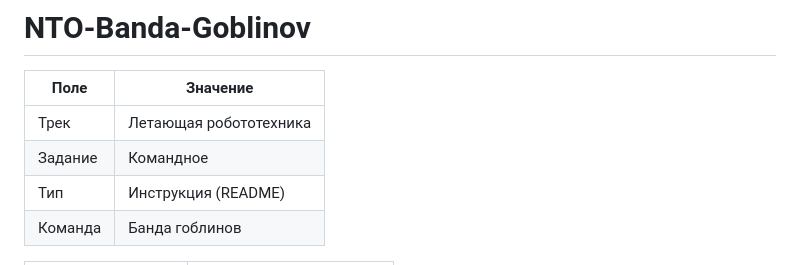
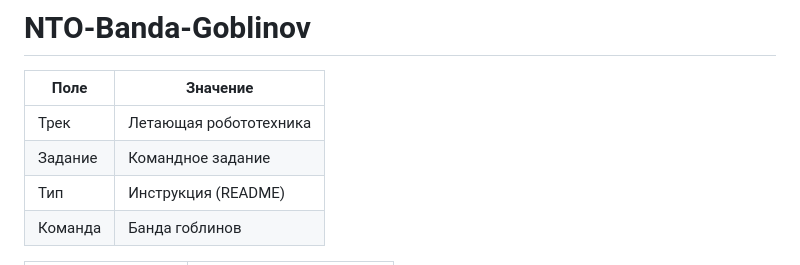
Before and after one commit to krisikas/NTO-Banda-Goblinov, a Markdown page: README.md, the part around the change. GitHub-like rendering.

```diff
--- a/README.md
+++ b/README.md
@@ -3,7 +3,7 @@
 | Поле    | Значение               |
 | ------- | ---------------------- |
 | Трек    | Летающая робототехника |
-| Задание | Командное              |
+| Задание | Командное задание      |
 | Тип     | Инструкция (README)    |
 | Команда | Банда гоблинов         |
 
```
Also changed, not shown: README_KAL.md (deleted, +0 -159 lines).
